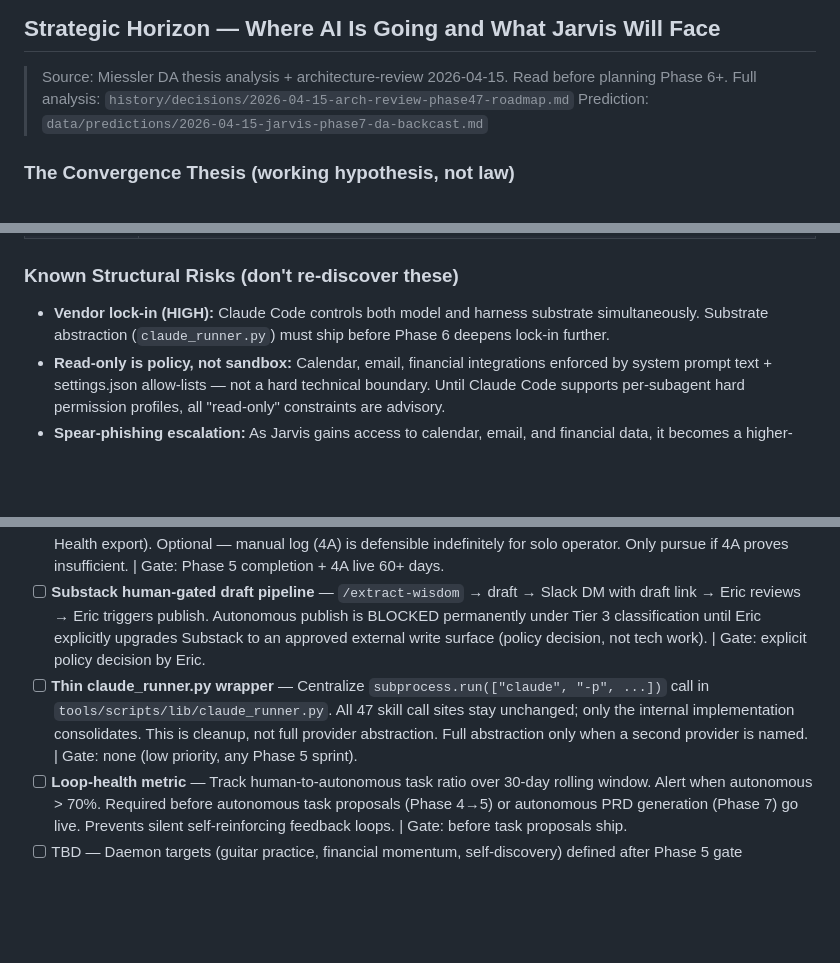
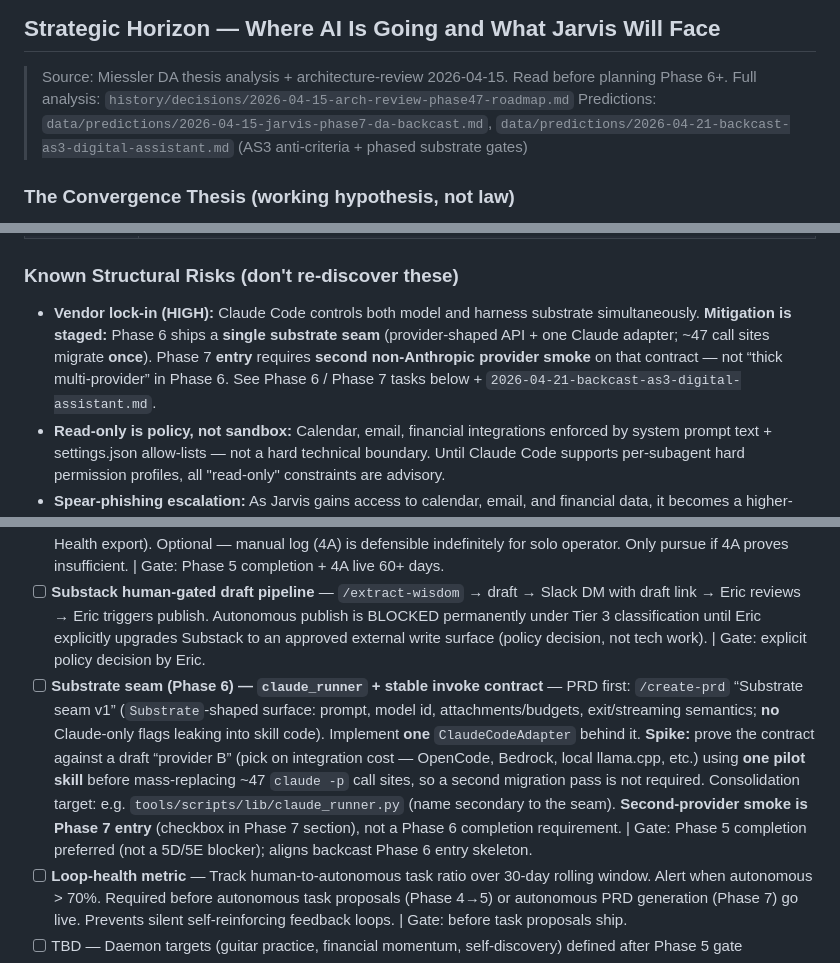
Before and after one commit to Eric-Pacheco95/epdev, a Markdown page: orchestration/tasklist.md, 3 parts joined by grey strips. Drawn GitHub-style; blank space fills up the shorter version.

```diff
--- a/orchestration/tasklist.md
+++ b/orchestration/tasklist.md
@@ -113,7 +113,7 @@
 
 > Source: Miessler DA thesis analysis + architecture-review 2026-04-15. Read before planning Phase 6+.
 > Full analysis: `history/decisions/2026-04-15-arch-review-phase47-roadmap.md`
-> Prediction: `data/predictions/2026-04-15-jarvis-phase7-da-backcast.md`
+> Predictions: `data/predictions/2026-04-15-jarvis-phase7-da-backcast.md`, `data/predictions/2026-04-21-backcast-as3-digital-assistant.md` (AS3 anti-criteria + phased substrate gates)
 
 ### The Convergence Thesis (working hypothesis, not law)
 PAI, Claude Code, OpenCode, MoltBot all independently arrived at the same 5 primitives: Skills, Hooks, Memory, Agent orchestration, Context priming. Independent convergence is the strongest architectural signal available — but the sample is small (4 projects, proximate ecosystem) and remains a hypothesis to validate, not a law to cite. Before treating this as architectural law, validate against AutoGen/CrewAI/Semantic Kernel (non-Anthropic-adjacent projects).
@@ -133,7 +133,7 @@ Any standalone AI product feature in the eventual DA scope is a dead-end. The DA
 | 7 (Advocates) | DA layer consolidates at 2-3 companies (Anthropic, Google, OpenAI); Jarvis risks becoming a config layer on a vendor-controlled substrate with no leverage |
 
 ### Known Structural Risks (don't re-discover these)
-- **Vendor lock-in (HIGH):** Claude Code controls both model and harness substrate simultaneously. Substrate abstraction (`claude_runner.py`) must ship before Phase 6 deepens lock-in further.
+- **Vendor lock-in (HIGH):** Claude Code controls both model and harness substrate simultaneously. **Mitigation is staged:** Phase 6 ships a **single substrate seam** (provider-shaped API + one Claude adapter; ~47 call sites migrate **once**). Phase 7 **entry** requires **second non-Anthropic provider smoke** on that contract — not “thick multi-provider” in Phase 6. See Phase 6 / Phase 7 tasks below + `2026-04-21-backcast-as3-digital-assistant.md`.
 - **Read-only is policy, not sandbox:** Calendar, email, financial integrations enforced by system prompt text + settings.json allow-lists — not a hard technical boundary. Until Claude Code supports per-subagent hard permission profiles, all "read-only" constraints are advisory.
 - **Spear-phishing escalation:** As Jarvis gains access to calendar, email, and financial data, it becomes a higher-value injection target. Every new sense is a new attack surface. Treat ambient data feeds as untrusted external input even when they come from "trusted" sources (Eric's own calendar can be poisoned via invite).
 - **The "Her" OS is over-specified:** Voice-first, always-on is ONE possible interface end-state. The correct north star is orchestration capability + advocacy for Eric's goals — not the interface modality. Build the orchestration; let the interface emerge.
@@ -185,7 +185,7 @@ If STOP: park 6A.2–6A.4, close question for 12 months (re-open trigger: `histo
 - [ ] **[SECURITY Phase A] Create 3 security sub-domain files** — `attack-vectors.md`, `defensive-architectures.md`, `guardrails-classifiers.md` in `memory/knowledge/security/`. ~2h. | Gate: injection_hits audit complete.
 - [ ] **Health sensor integration (4B)** — Automated gym/sleep capture from wearable API (Garmin Connect, Apple Health export). Optional — manual log (4A) is defensible indefinitely for solo operator. Only pursue if 4A proves insufficient. | Gate: Phase 5 completion + 4A live 60+ days.
 - [ ] **Substack human-gated draft pipeline** — `/extract-wisdom` → draft → Slack DM with draft link → Eric reviews → Eric triggers publish. Autonomous publish is BLOCKED permanently under Tier 3 classification until Eric explicitly upgrades Substack to an approved external write surface (policy decision, not tech work). | Gate: explicit policy decision by Eric.
-- [ ] **Thin claude_runner.py wrapper** — Centralize `subprocess.run(["claude", "-p", ...])` call in `tools/scripts/lib/claude_runner.py`. All 47 skill call sites stay unchanged; only the internal implementation consolidates. This is cleanup, not full provider abstraction. Full abstraction only when a second provider is named. | Gate: none (low priority, any Phase 5 sprint).
+- [ ] **Substrate seam (Phase 6) — `claude_runner` + stable invoke contract** — PRD first: `/create-prd` “Substrate seam v1” (`Substrate`-shaped surface: prompt, model id, attachments/budgets, exit/streaming semantics; **no** Claude-only flags leaking into skill code). Implement **one** `ClaudeCodeAdapter` behind it. **Spike:** prove the contract against a draft “provider B” (pick on integration cost — OpenCode, Bedrock, local llama.cpp, etc.) using **one pilot skill** before mass-replacing ~47 `claude -p` call sites, so a second migration pass is not required. Consolidation target: e.g. `tools/scripts/lib/claude_runner.py` (name secondary to the seam). **Second-provider smoke is Phase 7 entry** (checkbox in Phase 7 section), not a Phase 6 completion requirement. | Gate: Phase 5 completion preferred (not a 5D/5E blocker); aligns backcast Phase 6 entry skeleton.
 - [ ] **Loop-health metric** — Track human-to-autonomous task ratio over 30-day rolling window. Alert when autonomous > 70%. Required before autonomous task proposals (Phase 4→5) or autonomous PRD generation (Phase 7) go live. Prevents silent self-reinforcing feedback loops. | Gate: before task proposals ship.
 - [ ] TBD — Daemon targets (guitar practice, financial momentum, self-discovery) defined after Phase 5 gate
 - [ ] **`/create-demo-video` superskill: YAML scene contracts** — Refactor scene definition from inline TSX to YAML frontmatter (requires/ensures per scene). Prerequisite for non-developer editing and per-scene agent parallelism. Design validated by OpenProse contract-semantics pattern (2026-04-16). Do not adopt OpenProse as a dependency — concept only. | Gate: at least 2 new Remotion component types (PriceChartScene, SlackNotificationScene, AppScreenshotScene, or BrowserScene) exist first.
```
Also changed, not shown: other parts of orchestration/tasklist.md (+6 -5 lines).
